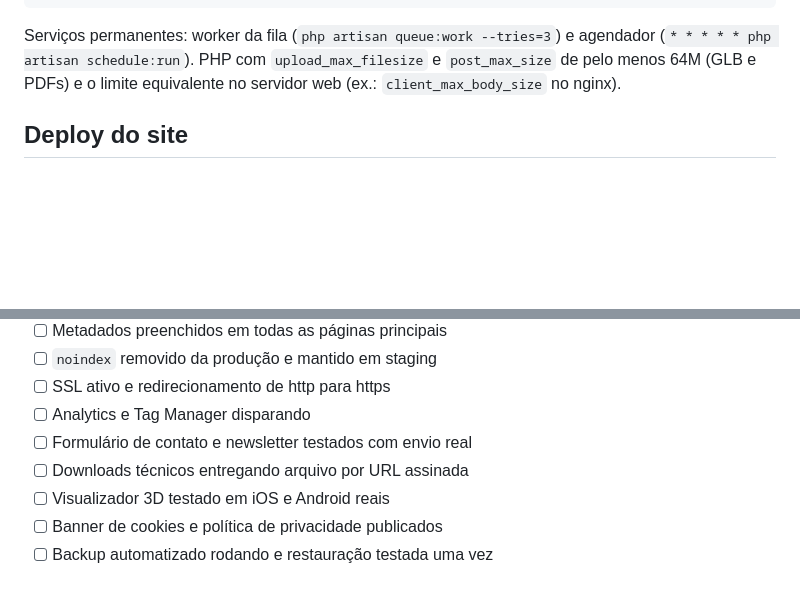
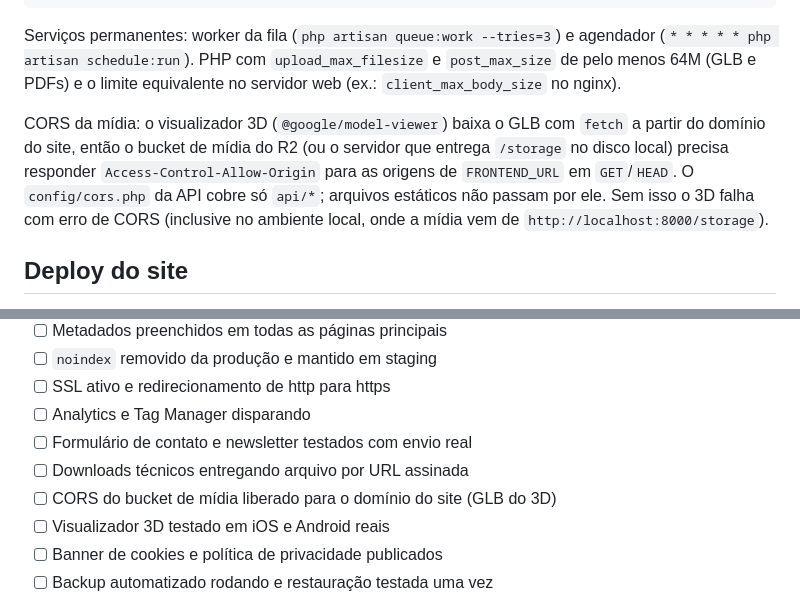
Before and after one commit to PPP-Group/Franccino, a Markdown page: docs/runbook-deploy.md, 2 parts joined by grey strips. GitHub-like rendering; blank space fills up the shorter version.

Commit message:
docs: registra correcoes da P4 T8 e a exigencia de CORS na midia para o 3D
Co-Authored-By: Claude Opus 5.5 <noreply@anthropic.com>

```diff
--- a/docs/runbook-deploy.md
+++ b/docs/runbook-deploy.md
@@ -62,6 +62,12 @@ Serviços permanentes: worker da fila (`php artisan queue:work --tries=3`) e age
 schedule:run`). PHP com `upload_max_filesize` e `post_max_size` de pelo menos 64M (GLB e PDFs) e o limite
 equivalente no servidor web (ex.: `client_max_body_size` no nginx).
 
+CORS da mídia: o visualizador 3D (`@google/model-viewer`) baixa o GLB com `fetch` a partir do domínio do site, então
+o bucket de mídia do R2 (ou o servidor que entrega `/storage` no disco local) precisa responder
+`Access-Control-Allow-Origin` para as origens de `FRONTEND_URL` em `GET`/`HEAD`. O `config/cors.php` da API cobre só
+`api/*`; arquivos estáticos não passam por ele. Sem isso o 3D falha com erro de CORS (inclusive no ambiente local,
+onde a mídia vem de `http://localhost:8000/storage`).
+
 ## Deploy do site
 
 - Build com `pnpm install --frozen-lockfile && pnpm --filter web build`, com a API do ambiente no ar (o build
@@ -79,6 +85,7 @@ equivalente no servidor web (ex.: `client_max_body_size` no nginx).
 - [ ] Analytics e Tag Manager disparando
 - [ ] Formulário de contato e newsletter testados com envio real
 - [ ] Downloads técnicos entregando arquivo por URL assinada
+- [ ] CORS do bucket de mídia liberado para o domínio do site (GLB do 3D)
 - [ ] Visualizador 3D testado em iOS e Android reais
 - [ ] Banner de cookies e política de privacidade publicados
 - [ ] Backup automatizado rodando e restauração testada uma vez
```
Also changed, not shown: docs/handoff/p4-web-paginas-ledger.md (+7 -0 lines).
